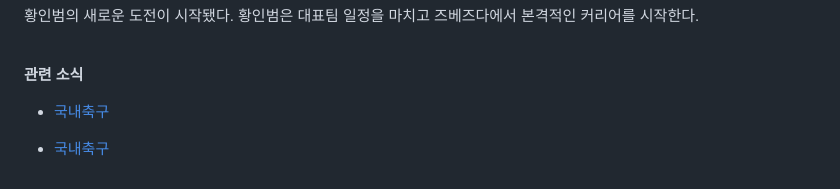
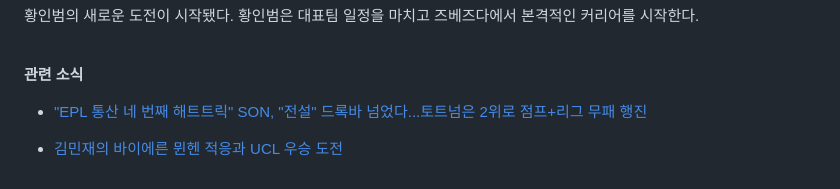
Before and after one commit to yoogukhyeon/gateby_blog.github.io, a Markdown page: contents/post24.md, the part around the change. Drawn GitHub-style.

```diff
--- a/contents/post24.md
+++ b/contents/post24.md
@@ -129,6 +129,6 @@ thumbnail: './post24.jpeg'
 
 **관련 소식**
 
-- [국내축구](https://news.everyday-365.com/post20/)
+- ["EPL 통산 네 번째 해트트릭" SON, "전설" 드록바 넘었다...토트넘은 2위로 점프+리그 무패 행진](https://news.everyday-365.com/post20/)
 
-- [국내축구](https://news.everyday-365.com/post13/)
+- [김민재의 바이에른 뮌헨 적응과 UCL 우승 도전](https://news.everyday-365.com/post13/)
```
Also changed, not shown: contents/post23.md (+2 -2 lines).
